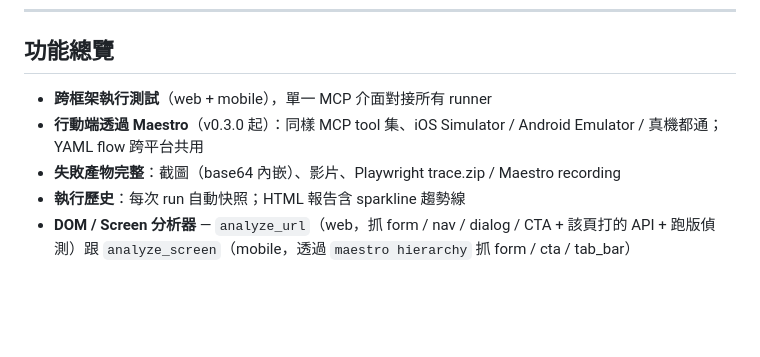
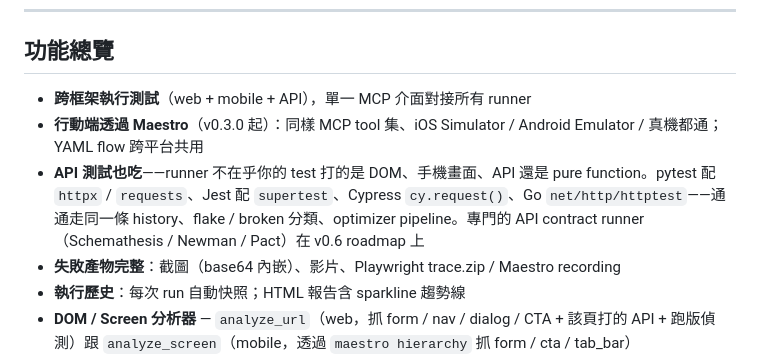
Before and after one commit to kao273183/mk-qa-master, a Markdown page: README.zh-TW.md, the part around the change. Rendered like a GitHub page; blank space fills up the shorter version.

```diff
--- a/README.zh-TW.md
+++ b/README.zh-TW.md
@@ -36,8 +36,9 @@
 
 ## 功能總覽
 
-- **跨框架執行測試**（web + mobile），單一 MCP 介面對接所有 runner
+- **跨框架執行測試**（web + mobile + API），單一 MCP 介面對接所有 runner
 - **行動端透過 Maestro**（v0.3.0 起）：同樣 MCP tool 集、iOS Simulator / Android Emulator / 真機都通；YAML flow 跨平台共用
+- **API 測試也吃**——runner 不在乎你的 test 打的是 DOM、手機畫面、API 還是 pure function。pytest 配 `httpx` / `requests`、Jest 配 `supertest`、Cypress `cy.request()`、Go `net/http/httptest`——通通走同一條 history、flake / broken 分類、optimizer pipeline。專門的 API contract runner（Schemathesis / Newman / Pact）在 v0.6 roadmap 上
 - **失敗產物完整**：截圖（base64 內嵌）、影片、Playwright trace.zip / Maestro recording
 - **執行歷史**：每次 run 自動快照；HTML 報告含 sparkline 趨勢線
 - **DOM / Screen 分析器** — `analyze_url`（web，抓 form / nav / dialog / CTA + 該頁打的 API + 跑版偵測）跟 `analyze_screen`（mobile，透過 `maestro hierarchy` 抓 form / cta / tab_bar）
```
Also changed, not shown: README.md (+7 -1 lines).
